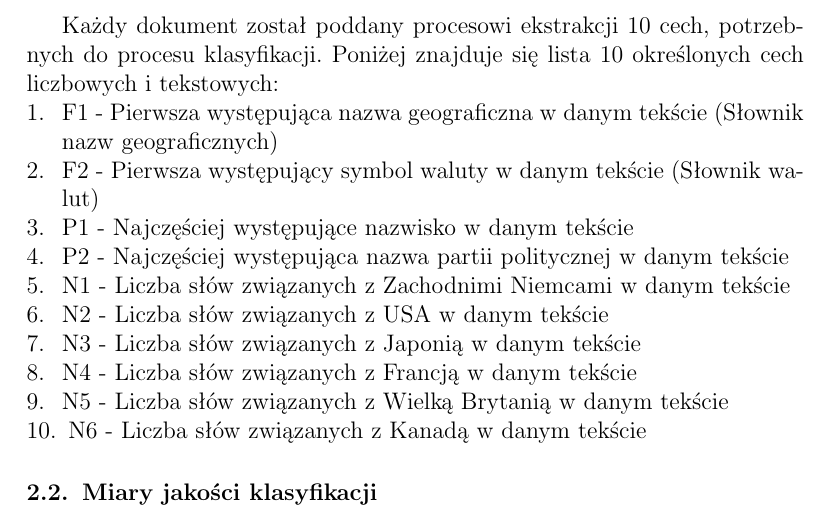
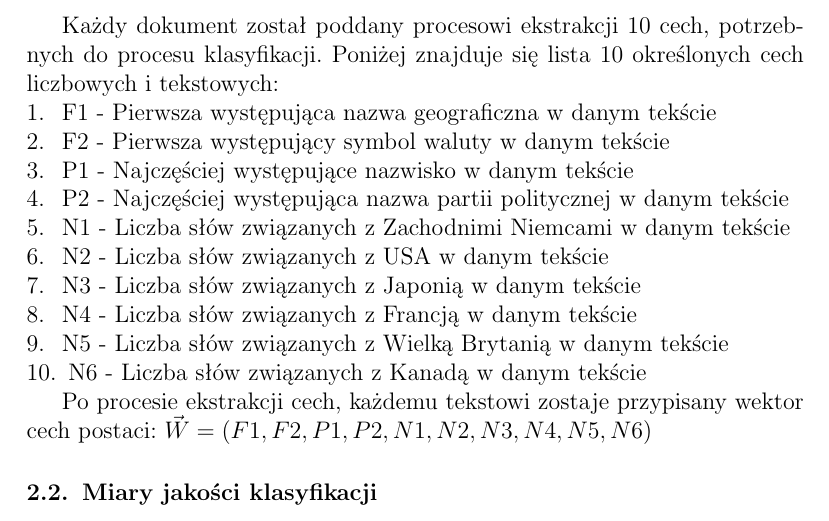
Before and after one commit to drogowska/KSR, a LaTeX document (Sprawozdanie-projekt-1-klasyfikacja.tex): part of page 2 of 4, cut so that both start at the same text. Compiled offline with pdfLaTeX.

Commit message:
Dodalem wektor cech, zostaly slowniki i wzory

```diff
--- a/Sprawozdanie-projekt-1-klasyfikacja.tex
+++ b/Sprawozdanie-projekt-1-klasyfikacja.tex
@@ -78,8 +78,8 @@ do których badany element ma najbliżej dla wybranej metryki. Parametrami wejś
 Każdy dokument został poddany procesowi ekstrakcji 10 cech, potrzebnych do procesu klasyfikacji.
 Poniżej znajduje się lista 10 określonych cech liczbowych i tekstowych:
 \begin{enumerate}
-\item F1 - Pierwsza występująca nazwa geograficzna w danym tekście (Słownik nazw geograficznych)
-\item F2 - Pierwsza występujący symbol waluty w danym tekście (Słownik walut)
+\item F1 - Pierwsza występująca nazwa geograficzna w danym tekście
+\item F2 - Pierwsza występujący symbol waluty w danym tekście
 \item P1 - Najczęściej występujące nazwisko w danym tekście
 \item P2 - Najczęściej występująca nazwa partii politycznej w danym tekście
 \item N1 - Liczba słów związanych z Zachodnimi Niemcami w danym tekście
@@ -89,6 +89,9 @@ Poniżej znajduje się lista 10 określonych cech liczbowych i tekstowych:
 \item N5 - Liczba słów związanych z Wielką Brytanią w danym tekście
 \item N6 - Liczba słów związanych z Kanadą w danym tekście
 \end{enumerate}
+
+Po procesie ekstrakcji cech, każdemu tekstowi zostaje przypisany wektor cech postaci:
+$\vec{W} = (F1, F2, P1, P2, N1, N2, N3, N4, N5, N6)$
 
 \subsection{Miary jakości klasyfikacji}
 Miary jakości klasyfikacji (Accuracy, Precision,
```
